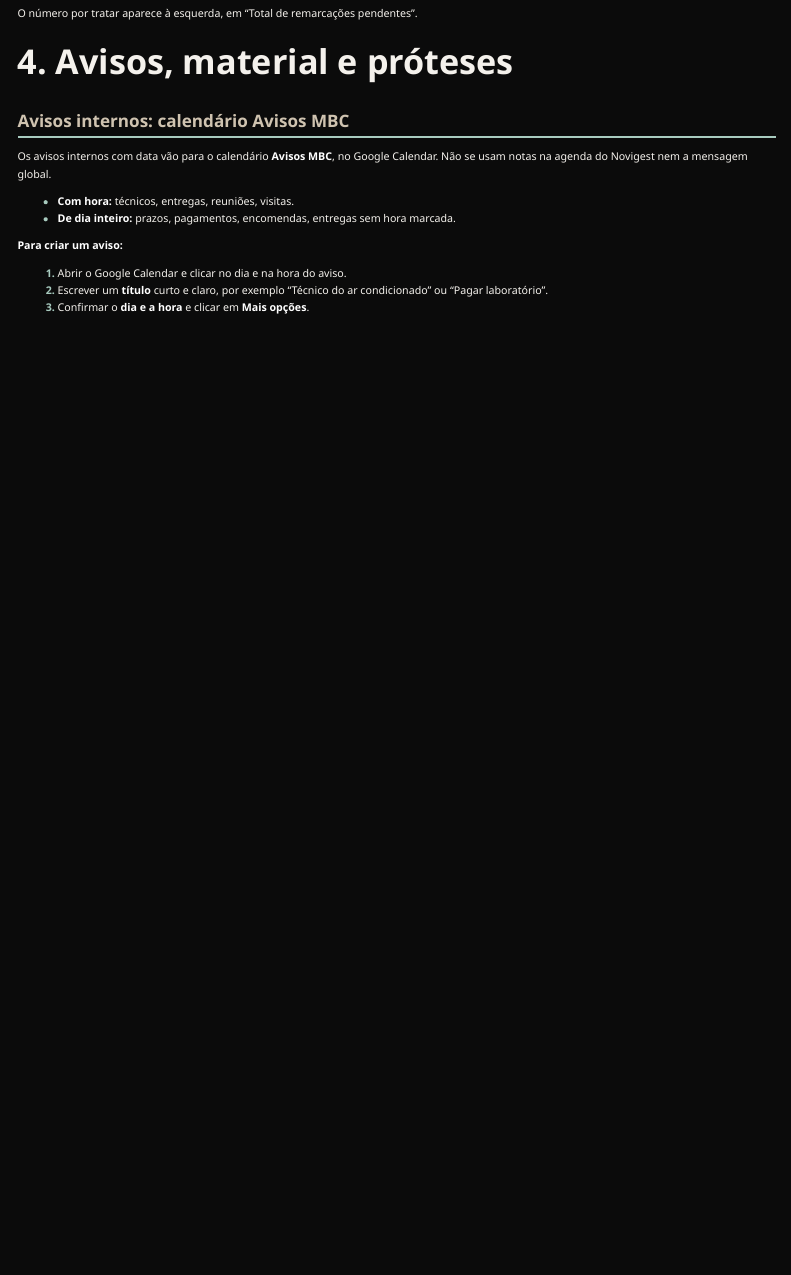
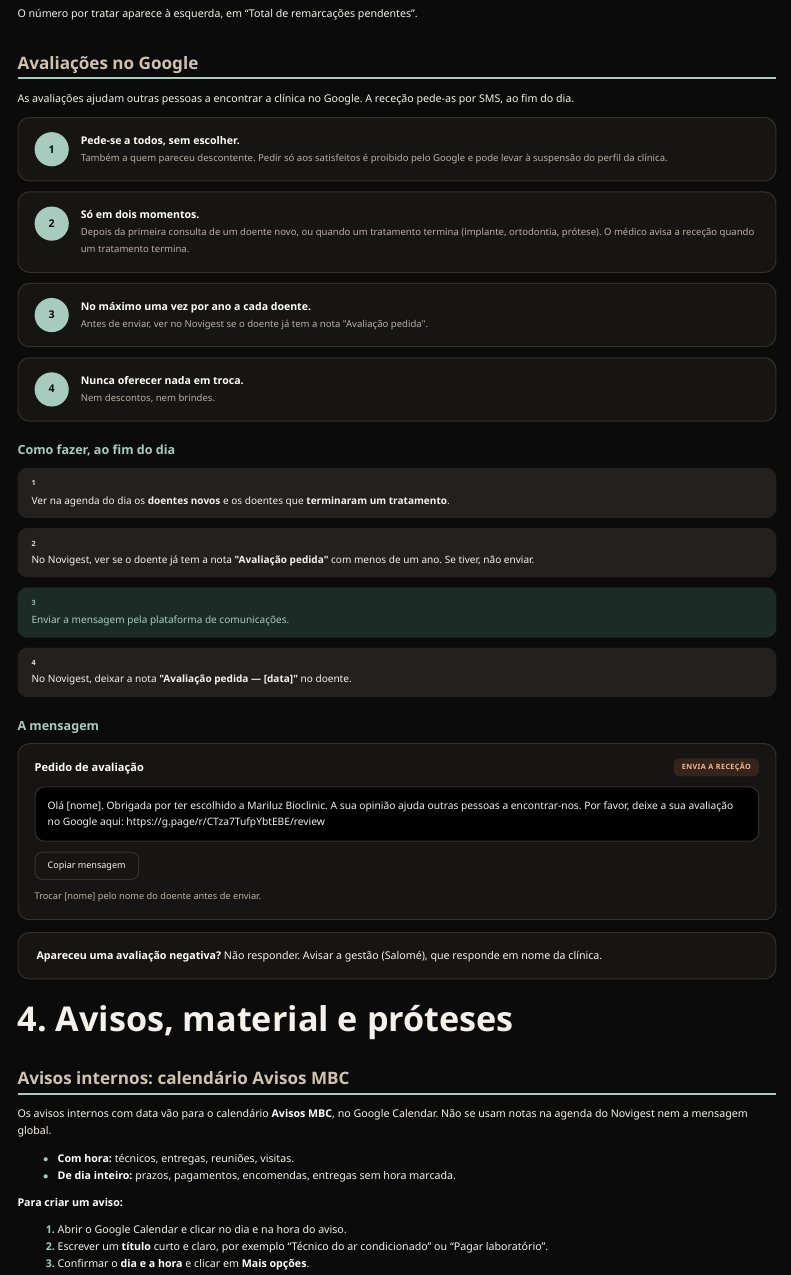
Before and after one commit to salomelecamd/mbc_manual_rececao, a Quarto document (index.qmd): the page in a window 1100 px wide, from 9240 px down before the commit and from 9300 px down after it, so that both start at the same text. Rendered offline with R 4.5, knitr and Pandoc in place of Quarto, with nearby package versions; menus at the side of the page are left out.

Commit message:
Nova secção: Avaliações no Google
Co-Authored-By: Claude Opus 5.5 <noreply@anthropic.com>
Claude-Session: https://claude.ai/code/session_011rxKLU1uuuzDdVd6kqp5Eg

````diff
--- a/index.qmd
+++ b/index.qmd
@@ -285,6 +286,43 @@
 ![](imagens/07_remarcacoes.png){fig-alt="Separador Remarcações com o botão inserir e o total pendente"}
 
 O número por tratar aparece à esquerda, em "Total de remarcações pendentes".
+
+## Avaliações no Google
+
+As avaliações ajudam outras pessoas a encontrar a clínica no Google. A receção pede-as por SMS, ao fim
+do dia.
+
+```{=html}
+<ol class="regras">
+  <li><span class="num">1</span><div><b>Pede-se a todos, sem escolher.</b><span>Também a quem pareceu descontente. Pedir só aos satisfeitos é proibido pelo Google e pode levar à suspensão do perfil da clínica.</span></div></li>
+  <li><span class="num">2</span><div><b>Só em dois momentos.</b><span>Depois da primeira consulta de um doente novo, ou quando um tratamento termina (implante, ortodontia, prótese). O médico avisa a receção quando um tratamento termina.</span></div></li>
+  <li><span class="num">3</span><div><b>No máximo uma vez por ano a cada doente.</b><span>Antes de enviar, ver no Novigest se o doente já tem a nota "Avaliação pedida".</span></div></li>
+  <li><span class="num">4</span><div><b>Nunca oferecer nada em troca.</b><span>Nem descontos, nem brindes.</span></div></li>
+</ol>
+
+<h3 class="sub3">Como fazer, ao fim do dia</h3>
+<div class="tarefas">
+  <div class="tarefa t-ler"><small>1</small>Ver na agenda do dia os <b>doentes novos</b> e os doentes que <b>terminaram um tratamento</b>.</div>
+  <div class="tarefa t-ler"><small>2</small>No Novigest, ver se o doente já tem a nota <b>"Avaliação pedida"</b> com menos de um ano. Se tiver, não enviar.</div>
+  <div class="tarefa t-enviar"><small>3</small>Enviar a mensagem pela plataforma de comunicações.</div>
+  <div class="tarefa t-ler"><small>4</small>No Novigest, deixar a nota <b>"Avaliação pedida — [data]"</b> no doente.</div>
+</div>
+
+<h3 class="sub3">A mensagem</h3>
+<div class="msgs">
+  <article class="msg">
+    <header><h4>Pedido de avaliação</h4><span class="quem voce">Envia a receção</span></header>
+    <div class="sms" id="m3">Olá [nome]. Obrigada por ter escolhido a Mariluz Bioclinic. A sua opinião ajuda outras pessoas a encontrar-nos. Por favor, deixe a sua avaliação no Google aqui: https://g.page/r/CTza7TufpYbtEBE/review</div>
+    <button type="button" class="copiar" data-alvo="m3">Copiar mensagem</button>
+    <p>Trocar [nome] pelo nome do doente antes de enviar.</p>
+  </article>
+</div>
+```
+
+::: {.nota}
+**Apareceu uma avaliação negativa?** Não responder. Avisar a gestão (Salomé), que responde em nome da
+clínica.
+:::
 
 # 4. Avisos, material e próteses
 
````
Also changed, not shown: docs/search.json, index.qmd (3 more changed lines), 1 other file.
